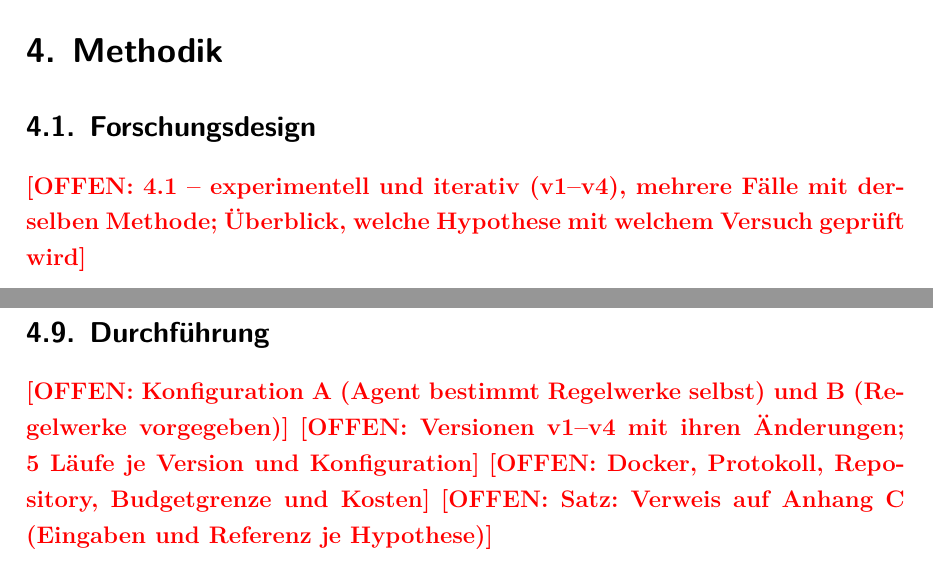
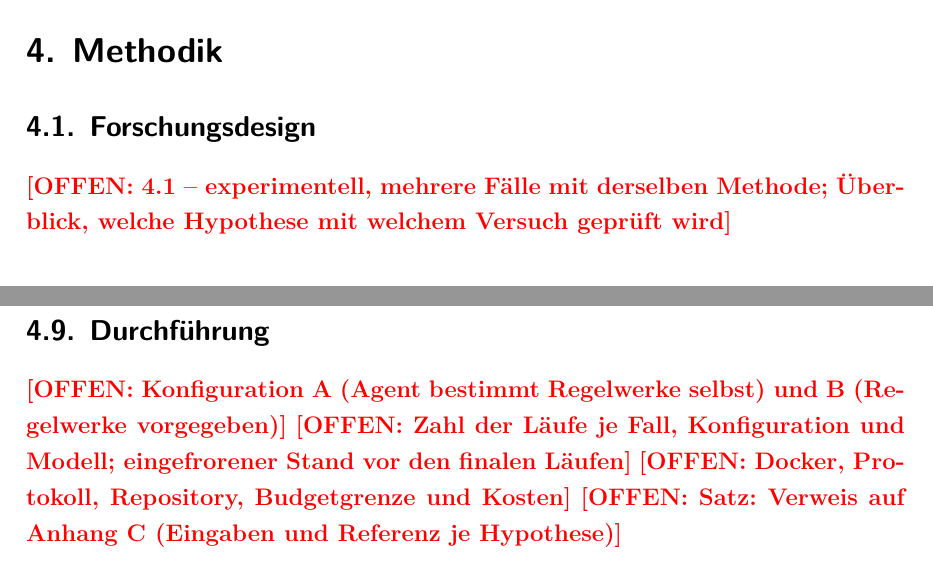
Before and after one commit to SebastianHaug35/Masterthesis_Experiment, a LaTeX thesis (thesis/latex/thesis.tex, which reads thesis/latex/chapters/04_methodik.tex): two parts of pages 26 and 35 of 51, joined at a grey line, cut so that both start at the same text. Compiled offline with XeLaTeX; a missing font is replaced by an installed copy or a similar font.

Commit message:
thesis: Verweise auf Vorversuche v1-v3 entfernt
Co-Authored-By: Claude Opus 5.5 <noreply@anthropic.com>
Claude-Session: https://claude.ai/code/session_01TX7uZYTcYrXrTLnpze3VB4

```diff
--- a/thesis/latex/chapters/04_methodik.tex
+++ b/thesis/latex/chapters/04_methodik.tex
@@ -2,7 +2,7 @@
 % Struktur abgestimmt am 28.10.2026 (12 Seiten)
 
 \subsection{Forschungsdesign}
-\offen{4.1 -- experimentell und iterativ (v1--v4), mehrere Fälle mit derselben Methode; Überblick, welche Hypothese mit welchem Versuch geprüft wird}
+\offen{4.1 -- experimentell, mehrere Fälle mit derselben Methode; Überblick, welche Hypothese mit welchem Versuch geprüft wird}
 
 \subsection{Auswahl der Anwendungsfälle}
 % Satz 1 und Tabelle 4.1 abgesegnet am 28.10.2026
@@ -224,7 +224,7 @@ Die vollständigen Anweisungen an das Sprachmodell (Prompts) stehen im Anhang.
 
 \subsection{Durchführung}\label{sec:durchfuehrung}
 \offen{Konfiguration A (Agent bestimmt Regelwerke selbst) und B (Regelwerke vorgegeben)}
-\offen{Versionen v1--v4 mit ihren Änderungen; 5 Läufe je Version und Konfiguration}
+\offen{Zahl der Läufe je Fall, Konfiguration und Modell; eingefrorener Stand vor den finalen Läufen}
 \offen{Docker, Protokoll, Repository, Budgetgrenze und Kosten}
 \offen{Satz: Verweis auf Anhang~\ref{anh:testaufbau} (Eingaben und Referenz je Hypothese)}
 
```
Also changed, not shown: thesis/latex/chapters/06_ergebnisse.tex (+1 -1 lines), thesis/offene_punkte.md (+2 -0 lines), thesis/latex/chapters/04_methodik.tex (2 more changed lines).
